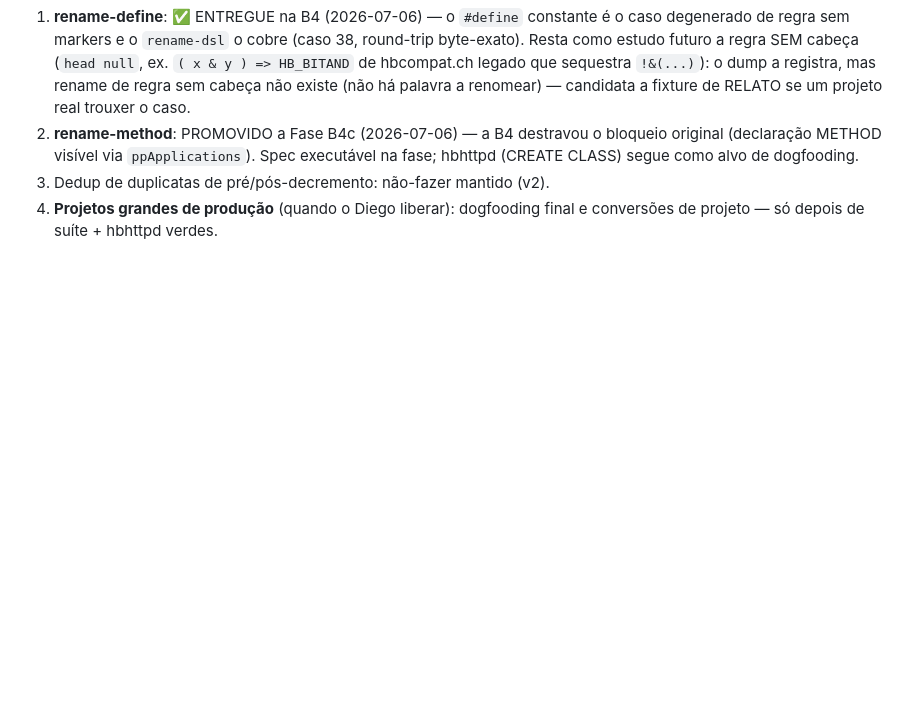
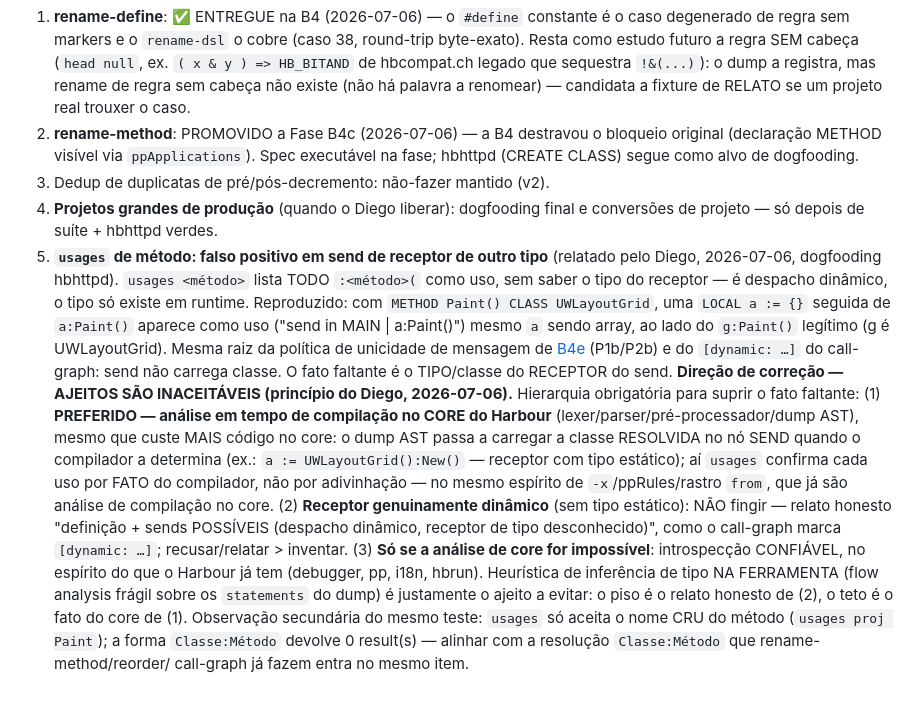
Before and after one commit to diegopego/hbrefactor, a Markdown page: docs/roadmap.md, the part around the change. Rendered like a GitHub page; blank space fills up the shorter version.

Commit message:
roadmap: registra o falso positivo de usages em método (send dinâmico)
Backlog item 5 (relatado pelo Diego, dogfooding hbhttpd): usages <método>
lista todo :<método>( como uso sem saber o tipo do receptor - send é despacho
dinâmico. Reproduzido: LOCAL a := {} ; a:Paint() aparece como uso de
UWLayoutGrid:Paint mesmo a sendo array.

Direção de correção seguindo o princípio do Diego (AJEITOS INACEITÁVEIS):
(1) preferido - análise em tempo de compilação no CORE do Harbour (o dump AST
carrega a classe RESOLVIDA no nó SEND quando o compilador a determina), mesmo
que custe mais código no core; (2) receptor genuinamente dinâmico -> relato
honesto ("sends possíveis, despacho dinâmico"), nunca fingir; (3) só se
impossível - introspecção confiável (debugger/pp/i18n/hbrun). Heurística de
inferência de tipo NA FERRAMENTA é o ajeito a evitar.

Co-Authored-By: Claude Opus 4.8 (1M context) <noreply@anthropic.com>

```diff
--- a/docs/roadmap.md
+++ b/docs/roadmap.md
@@ -983,3 +983,34 @@ recusa na dúvida — é o padrão de edição, não decisão sintática própri
 3. Dedup de duplicatas de pré/pós-decremento: não-fazer mantido (v2).
 4. **Projetos grandes de produção** (quando o Diego liberar): dogfooding
    final e conversões de projeto — só depois de suíte + hbhttpd verdes.
+5. **`usages` de método: falso positivo em send de receptor de outro tipo**
+   (relatado pelo Diego, 2026-07-06, dogfooding hbhttpd). `usages <método>`
+   lista TODO `:<método>(` como uso, sem saber o tipo do receptor — é despacho
+   dinâmico, o tipo só existe em runtime. Reproduzido: com
+   `METHOD Paint() CLASS UWLayoutGrid`, uma `LOCAL a := {}` seguida de
+   `a:Paint()` aparece como uso ("send in MAIN | a:Paint()") mesmo `a` sendo
+   array, ao lado do `g:Paint()` legítimo (g é UWLayoutGrid). Mesma raiz da
+   política de unicidade de mensagem de [B4e](#fase-b4e--comandos-de-refatoração-cientes-de-construtos-de-pp-em-andamento)
+   (P1b/P2b) e do `[dynamic: …]` do call-graph: send não carrega classe.
+   O fato faltante é o TIPO/classe do RECEPTOR do send.
+   **Direção de correção — AJEITOS SÃO INACEITÁVEIS (princípio do Diego,
+   2026-07-06).** Hierarquia obrigatória para suprir o fato faltante:
+   (1) **PREFERIDO — análise em tempo de compilação no CORE do Harbour**
+   (lexer/parser/pré-processador/dump AST), mesmo que custe MAIS código no
+   core: o dump AST passa a carregar a classe RESOLVIDA no nó SEND quando o
+   compilador a determina (ex.: `a := UWLayoutGrid():New()` — receptor com
+   tipo estático); aí `usages` confirma cada uso por FATO do compilador, não
+   por adivinhação — no mesmo espírito de `-x`/ppRules/rastro `from`, que já
+   são análise de compilação no core. (2) **Receptor genuinamente dinâmico**
+   (sem tipo estático): NÃO fingir — relato honesto "definição + sends
+   POSSÍVEIS (despacho dinâmico, receptor de tipo desconhecido)", como o
+   call-graph marca `[dynamic: …]`; recusar/relatar > inventar. (3) **Só se a
+   análise de core for impossível**: introspecção CONFIÁVEL, no espírito do que
+   o Harbour já tem (debugger, pp, i18n, hbrun). Heurística de inferência de
+   tipo NA FERRAMENTA (flow analysis frágil sobre os `statements` do dump) é
+   justamente o ajeito a evitar: o piso é o relato honesto de (2), o teto é o
+   fato do core de (1).
+   Observação secundária do mesmo teste: `usages` só aceita o nome CRU do
+   método (`usages proj Paint`); a forma `Classe:Método` devolve 0 result(s)
+   — alinhar com a resolução `Classe:Método` que rename-method/reorder/
+   call-graph já fazem entra no mesmo item.
```
